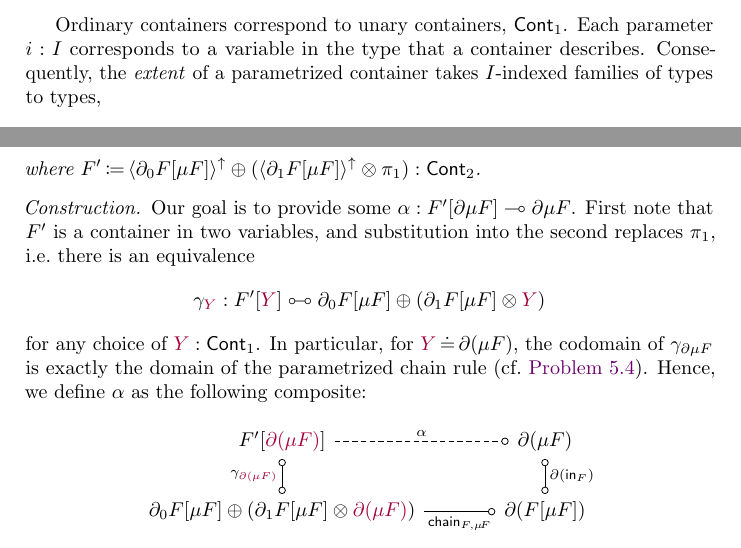
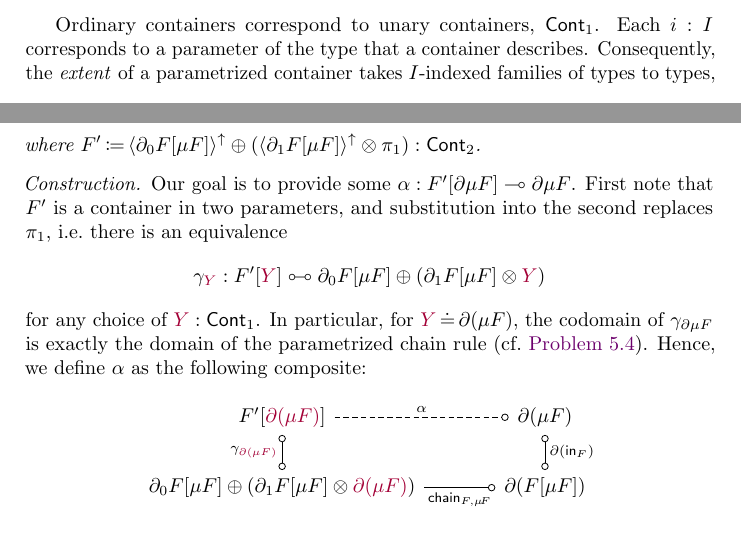
Before and after one commit to phijor/derivatives, a LaTeX paper (paper/main.tex, which reads paper/fixed-points.tex): two parts of pages 24 and 32 of 39, joined at a grey line, cut so that both start at the same text. Compiled offline with pdfLaTeX.

Commit message:
Replace mentions of "variable" by "parameter"

```diff
--- a/paper/fixed-points.tex
+++ b/paper/fixed-points.tex
@@ -33,7 +33,7 @@ To encode such parametrized types, we have to index positions by a type represen
   \).
 \end{definition}
 Ordinary containers correspond to unary containers, \( \ICont{1} \).
-Each parameter \( i : I \) corresponds to a variable in the type that a container describes.
+Each \( i : I \) corresponds to a parameter of the type that a container describes.
 Consequently, the \emph{extent} of a parametrized container takes \( I \)-indexed families of types to types,
 \begin{align*}
   &\Ext{\MkCont{S}{P}} : (I \to \Type) \to \Type \\
@@ -675,7 +675,7 @@ There is however hope to recover at least a morphism out of \( \mu F' \) into \(
     \(
       \alpha : \Cart{ \Subst{F'}{\Der{\mu F}} }{ \Der{\mu F} }
     \).
-    First note that \( F' \) is a container in two variables,
+    First note that \( F' \) is a container in two parameters,
     and substitution into the second replaces \( \Proj{1} \), i.e.\@ there is an equivalence
     \[
       \gamma_{\Highlight{Y}} :
```
Also changed, not shown: paper/fixed-points.tex (4 more changed lines).
